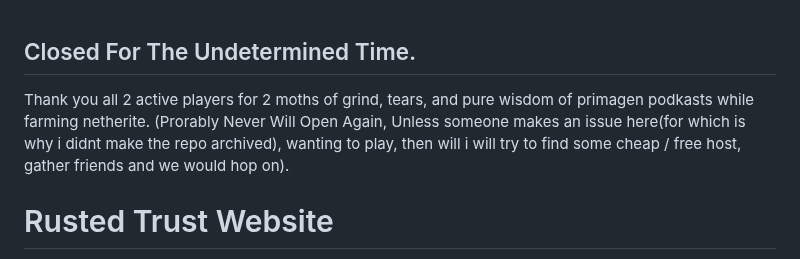
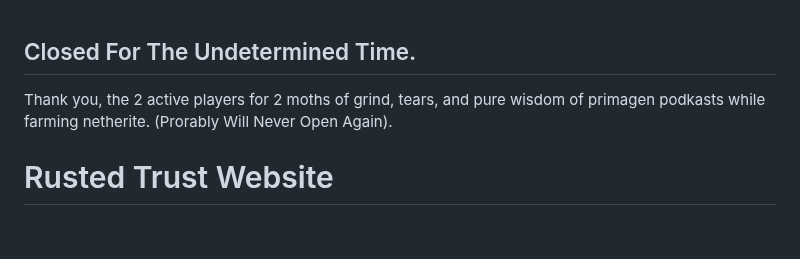
Before and after one commit to BeeTreeOfficial/RustedButTrusted, a Markdown page: README.md, the part around the change. GitHub-like rendering; blank space fills up the shorter version.

```diff
--- a/README.md
+++ b/README.md
@@ -1,7 +1,7 @@
 ## Closed For The Undetermined Time.
 
-Thank you all 2 active players for 2 moths of grind, tears, and pure wisdom of primagen podkasts while farming netherite.
-(Prorably Never Will Open Again, Unless someone makes an issue here(for which is why i didnt make the repo archived), wanting to play, then will i will try to find some cheap / free host, gather friends and we would hop on).
+Thank you, the 2 active players for 2 moths of grind, tears, and pure wisdom of primagen podkasts while farming netherite.
+(Prorably Will Never Open Again).
 
 # Rusted Trust Website
 
```
